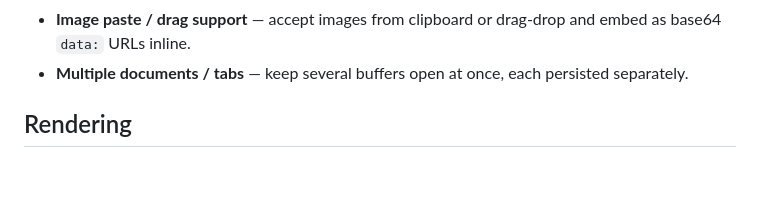
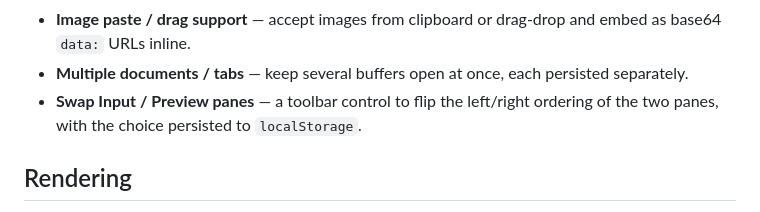
Before and after one commit to InsolentFlunkey/quick-mark, a Markdown page: ROADMAP.md, the part around the change. GitHub-like rendering; blank space fills up the shorter version.

Commit message:
Add pane-swap to roadmap

```diff
--- a/ROADMAP.md
+++ b/ROADMAP.md
@@ -17,6 +17,7 @@ Future improvements planned for QuickMark, in no particular order. Each item kee
 - **Word count + reading time** in the status bar (alongside the existing char count).
 - **Image paste / drag support** — accept images from clipboard or drag-drop and embed as base64 `data:` URLs inline.
 - **Multiple documents / tabs** — keep several buffers open at once, each persisted separately.
+- **Swap Input / Preview panes** — a toolbar control to flip the left/right ordering of the two panes, with the choice persisted to `localStorage`.
 
 ## Rendering
 
```
